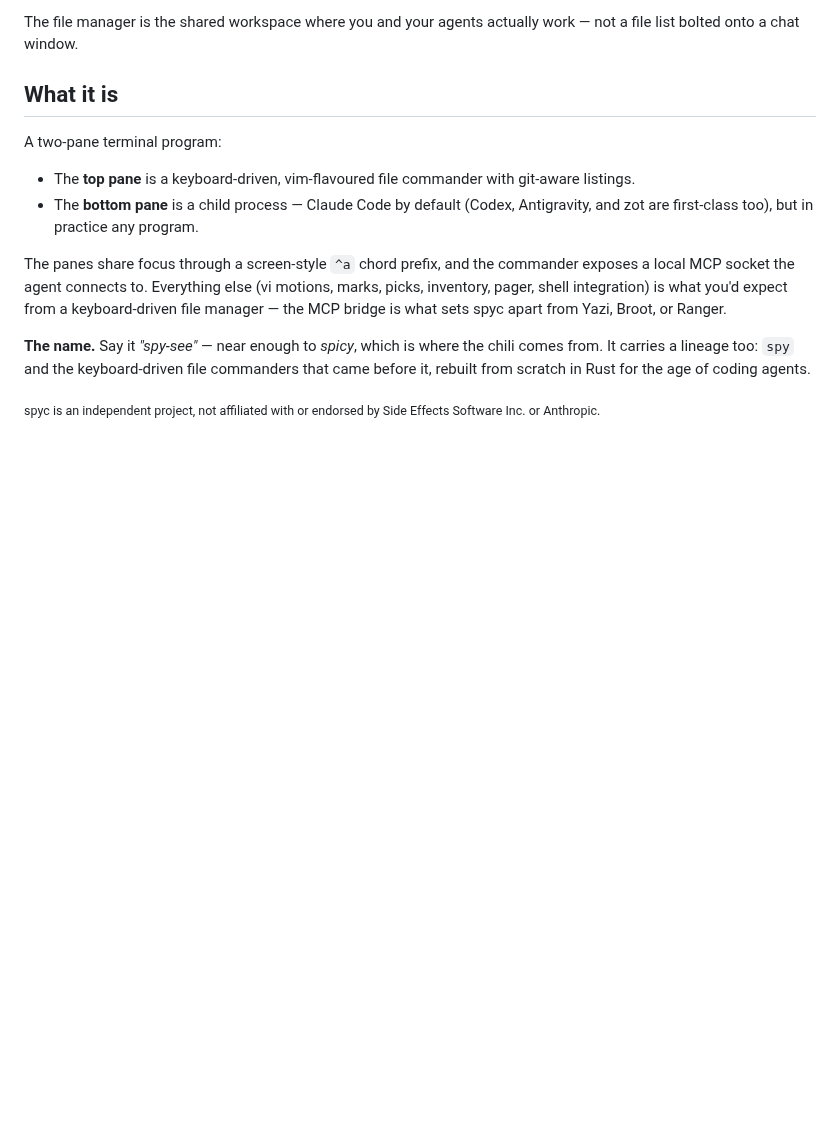
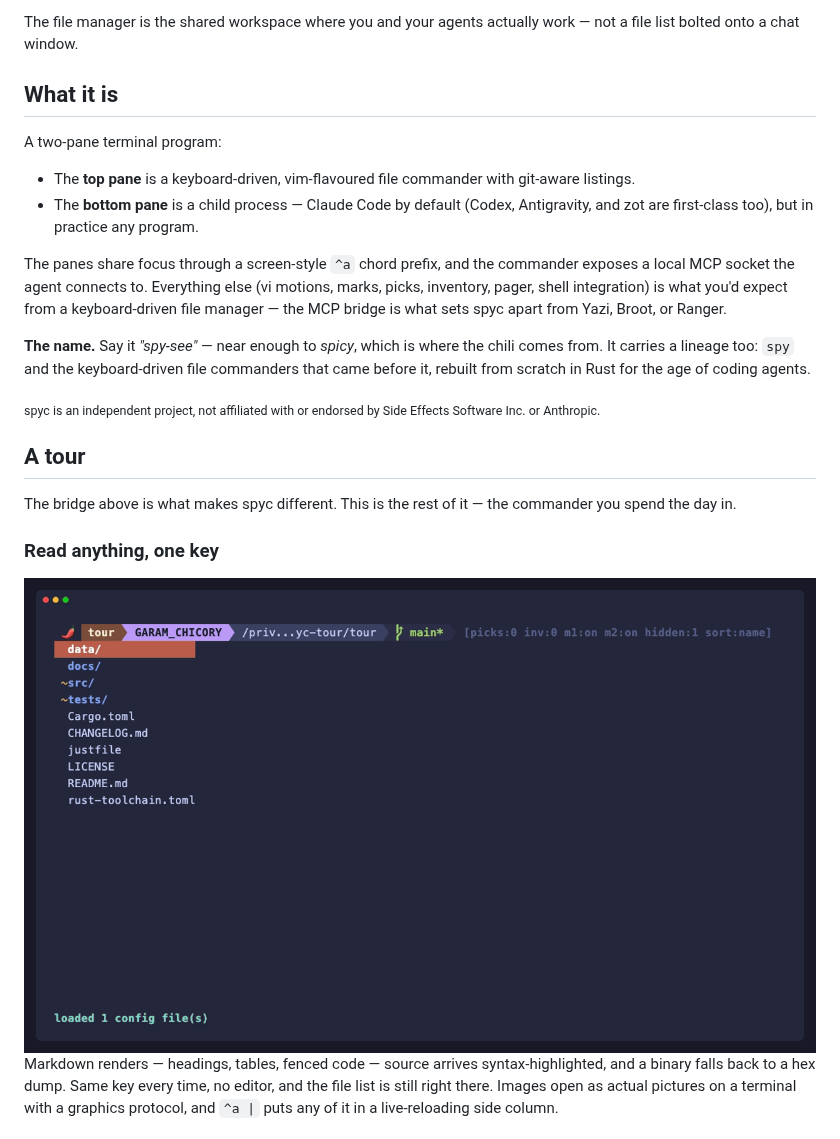
Before and after one commit to Tripstack-Corp/spyc, a Markdown page: README.md, the part around one of its changes. GitHub-like rendering; pictures changed too: docs/assets/demo-pager.gif (added); blank space fills up the shorter version.

```diff
--- a/README.md
+++ b/README.md
@@ -63,3 +63,19 @@ commanders that came before it, rebuilt from scratch in Rust for the age of
 coding agents.
 
 <sub>spyc is an independent project, not affiliated with or endorsed by Side Effects Software Inc. or Anthropic.</sub>
+
+## A tour
+
+The bridge above is what makes spyc different. This is the rest of it — the
+commander you spend the day in.
+
+### Read anything, one key
+
+<img src="docs/assets/demo-pager.gif" alt="Opening README.md as rendered markdown, then a Rust file with syntax highlighting, then a binary as a hex dump — all in the same pager" width="820">
+
+Markdown renders — headings, tables, fenced code — source arrives
+syntax-highlighted, and a binary falls back to a hex dump. Same key every time,
+no editor, and the file list is still right there. Images open as actual
+pictures on a terminal with a graphics protocol, and `^a |` puts any of it in a
+live-reloading side column.
+
```
Also changed, not shown: other parts of README.md (+28 -0 lines), docs/assets/demo-agents.gif (added), docs/assets/demo-lua.gif (added), docs/assets/demo-review.gif (added), 6 other files.
